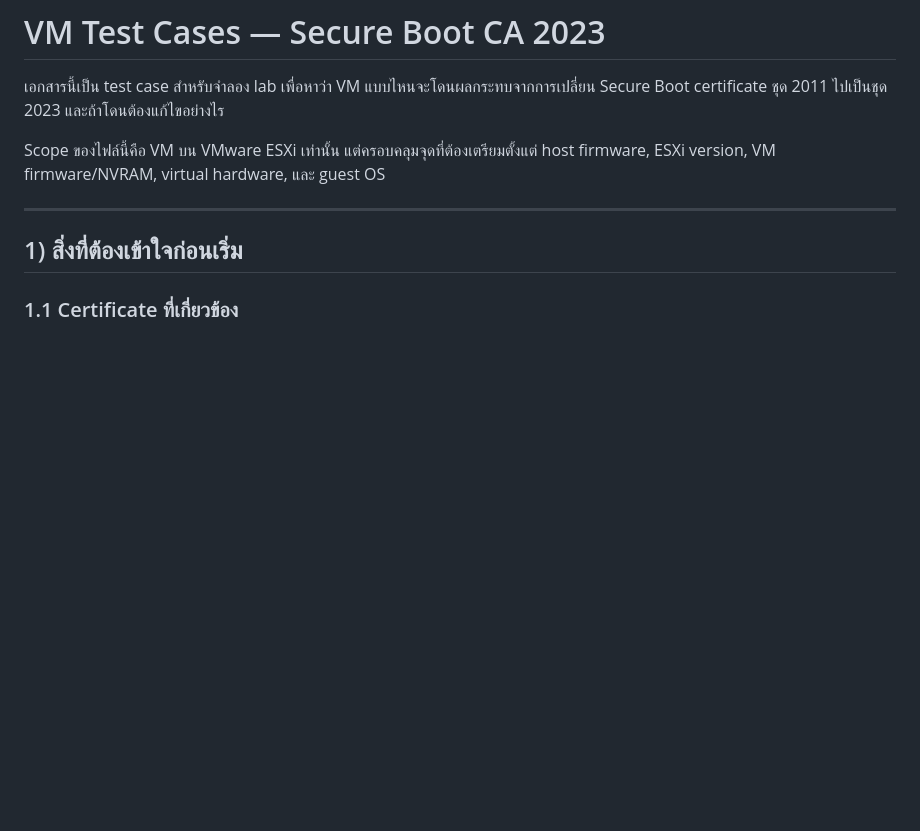
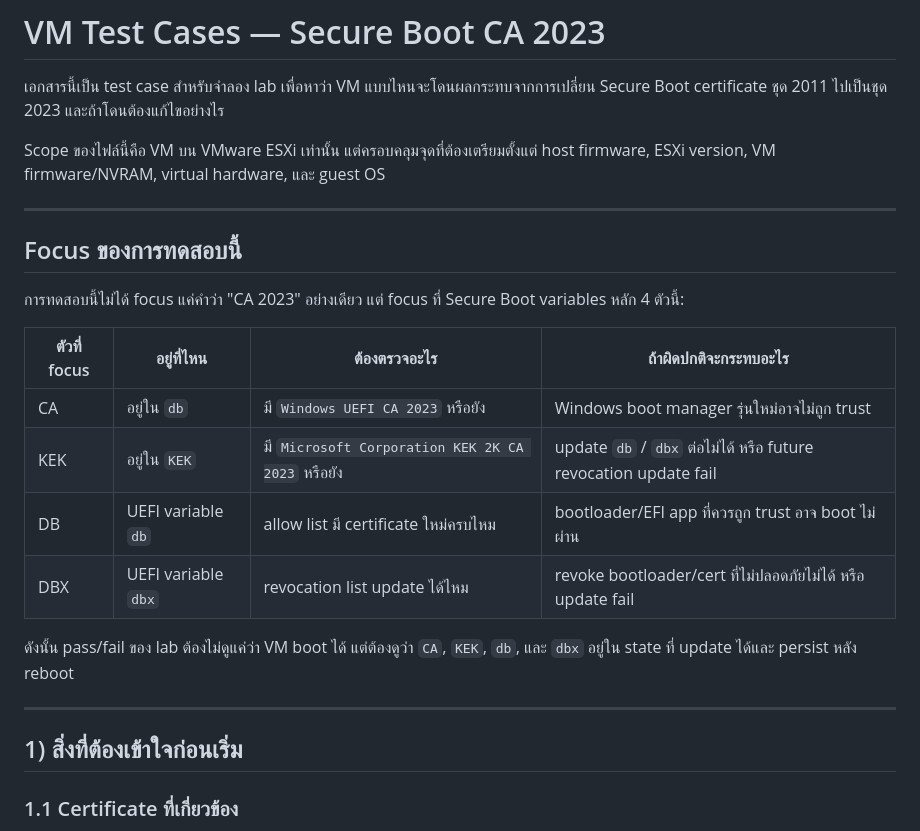
Before and after one commit to Fewsrt/Cert-Expire-2026, a Markdown page: docs/14-vm-ca2023-test-cases.md, the part around the change. Rendered like a GitHub page; blank space fills up the shorter version.

Commit message:
Clarify CA KEK DB DBX test focus

```diff
--- a/docs/14-vm-ca2023-test-cases.md
+++ b/docs/14-vm-ca2023-test-cases.md
@@ -3,6 +3,21 @@
 เอกสารนี้เป็น test case สำหรับจำลอง lab เพื่อหาว่า VM แบบไหนจะโดนผลกระทบจากการเปลี่ยน Secure Boot certificate ชุด 2011 ไปเป็นชุด 2023 และถ้าโดนต้องแก้ไขอย่างไร
 
 Scope ของไฟล์นี้คือ VM บน VMware ESXi เท่านั้น แต่ครอบคลุมจุดที่ต้องเตรียมตั้งแต่ host firmware, ESXi version, VM firmware/NVRAM, virtual hardware, และ guest OS
+
+---
+
+## Focus ของการทดสอบนี้
+
+การทดสอบนี้ไม่ได้ focus แค่คำว่า "CA 2023" อย่างเดียว แต่ focus ที่ Secure Boot variables หลัก 4 ตัวนี้:
+
+| ตัวที่ focus | อยู่ที่ไหน | ต้องตรวจอะไร | ถ้าผิดปกติจะกระทบอะไร |
+|---|---|---|---|
+| CA | อยู่ใน `db` | มี `Windows UEFI CA 2023` หรือยัง | Windows boot manager รุ่นใหม่อาจไม่ถูก trust |
+| KEK | อยู่ใน `KEK` | มี `Microsoft Corporation KEK 2K CA 2023` หรือยัง | update `db` / `dbx` ต่อไม่ได้ หรือ future revocation update fail |
+| DB | UEFI variable `db` | allow list มี certificate ใหม่ครบไหม | bootloader/EFI app ที่ควรถูก trust อาจ boot ไม่ผ่าน |
+| DBX | UEFI variable `dbx` | revocation list update ได้ไหม | revoke bootloader/cert ที่ไม่ปลอดภัยไม่ได้ หรือ update fail |
+
+ดังนั้น pass/fail ของ lab ต้องไม่ดูแค่ว่า VM boot ได้ แต่ต้องดูว่า `CA`, `KEK`, `db`, และ `dbx` อยู่ใน state ที่ update ได้และ persist หลัง reboot
 
 ---
 
```
Also changed, not shown: docs/15-minimum-vm-os-esxi-test-list.md (+19 -0 lines).
